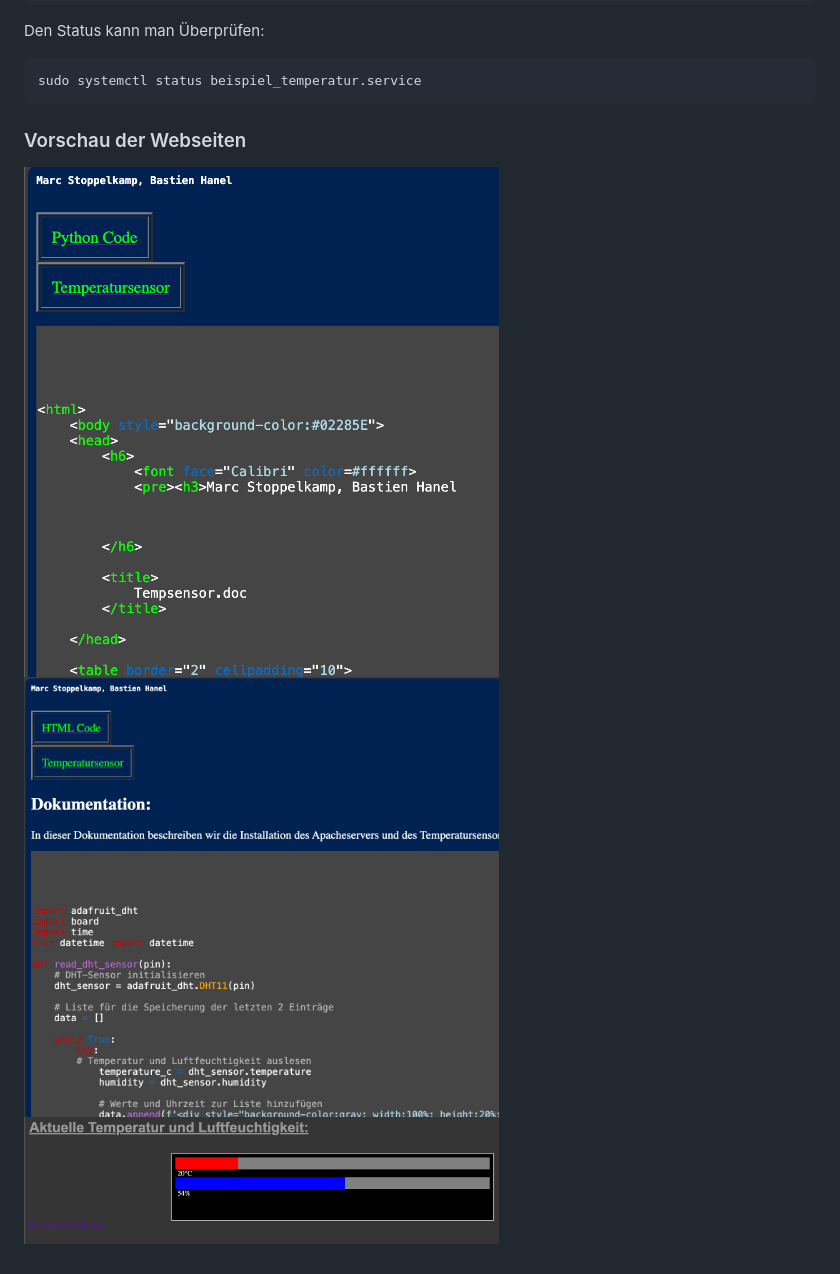
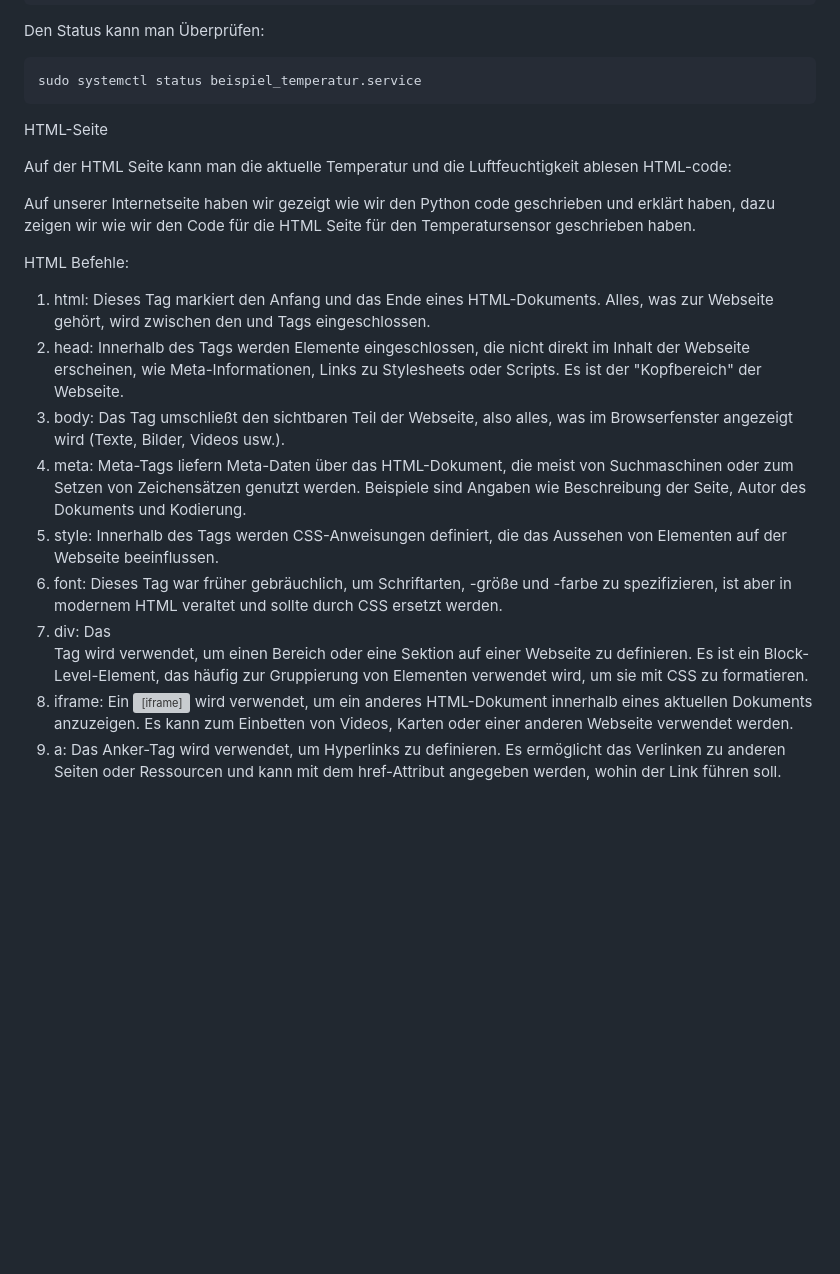
Before and after one commit to na1Ra/VP1-Website-PI, a Markdown page: README.md, the part around the change. Rendered like a GitHub page; blank space fills up the shorter version; grey boxes are pictures that could not be loaded.

````diff
--- a/README.md
+++ b/README.md
@@ -105,7 +105,24 @@ Den Status kann man Überprüfen:
 ```batch
 sudo systemctl status beispiel_temperatur.service
 ```
+HTML-Seite
 
-### Vorschau der Webseiten
-<img src='./Bilder/htmlhtml.png' width=60%><img src='./Bilder/pythonhtml.png' width=60%>
-<img src='./Bilder/temphtml.png' width=60%>
+
+
+Auf der HTML Seite kann man die aktuelle Temperatur und die Luftfeuchtigkeit ablesen
+HTML-code:
+
+
+
+Auf unserer Internetseite haben wir gezeigt wie wir den Python code geschrieben und erklärt haben, dazu zeigen wir wie wir den Code für die HTML Seite für den Temperatursensor geschrieben haben.
+
+HTML Befehle:
+1.	html: Dieses Tag markiert den Anfang und das Ende eines HTML-Dokuments. Alles, was zur Webseite gehört, wird zwischen den <html> und </html> Tags eingeschlossen.
+2.	head: Innerhalb des <head> Tags werden Elemente eingeschlossen, die nicht direkt im Inhalt der Webseite erscheinen, wie Meta-Informationen, Links zu Stylesheets oder Scripts. Es ist der "Kopfbereich" der Webseite.
+3.	body: Das <body> Tag umschließt den sichtbaren Teil der Webseite, also alles, was im Browserfenster angezeigt wird (Texte, Bilder, Videos usw.).
+4.	meta: Meta-Tags liefern Meta-Daten über das HTML-Dokument, die meist von Suchmaschinen oder zum Setzen von Zeichensätzen genutzt werden. Beispiele sind Angaben wie Beschreibung der Seite, Autor des Dokuments und Kodierung.
+5.	style: Innerhalb des <style> Tags werden CSS-Anweisungen definiert, die das Aussehen von Elementen auf der Webseite beeinflussen.
+6.	font: Dieses Tag war früher gebräuchlich, um Schriftarten, -größe und -farbe zu spezifizieren, ist aber in modernem HTML veraltet und sollte durch CSS ersetzt werden.
+7.	div: Das <div> Tag wird verwendet, um einen Bereich oder eine Sektion auf einer Webseite zu definieren. Es ist ein Block-Level-Element, das häufig zur Gruppierung von Elementen verwendet wird, um sie mit CSS zu formatieren.
+8.	iframe: Ein <iframe> wird verwendet, um ein anderes HTML-Dokument innerhalb eines aktuellen Dokuments anzuzeigen. Es kann zum Einbetten von Videos, Karten oder einer anderen Webseite verwendet werden.
+9.	a: Das Anker-Tag <a> wird verwendet, um Hyperlinks zu definieren. Es ermöglicht das Verlinken zu anderen Seiten oder Ressourcen und kann mit dem href-Attribut angegeben werden, wohin der Link führen soll.
````
